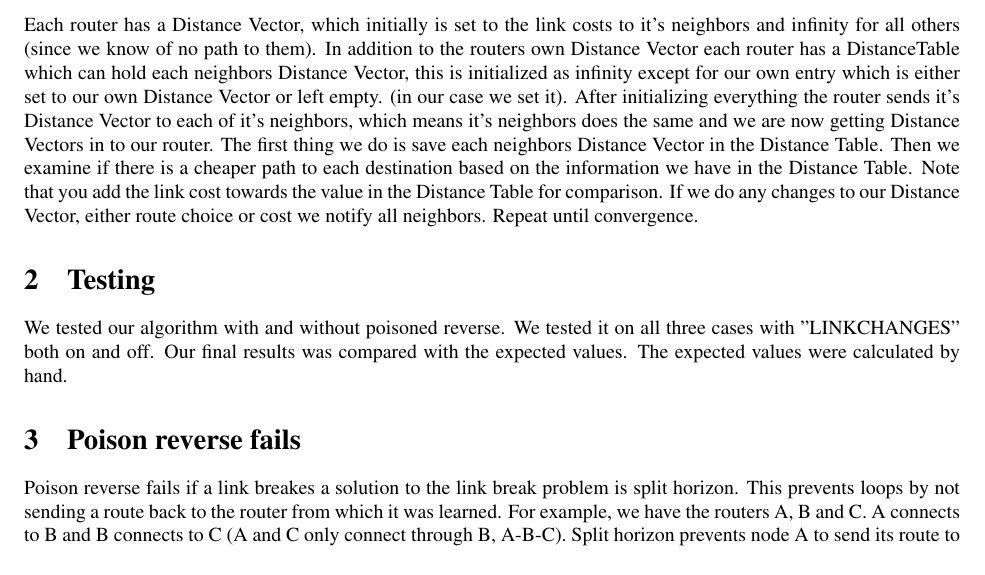
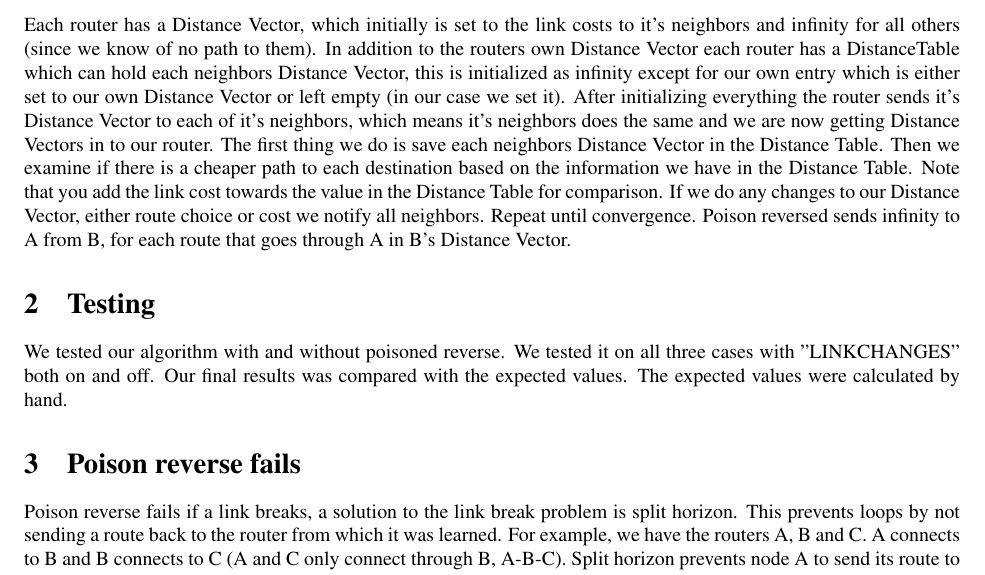
Before and after one commit to tobyndax/TDTS06, a LaTeX document (routing/report/report.tex): part of page 3 of 3, cut so that both start at the same text. Compiled offline with pdfLaTeX.

Commit message:
Added note about Poisoned Reverse.

```diff
--- a/routing/report/report.tex
+++ b/routing/report/report.tex
@@ -32,7 +32,7 @@ Jens Edhammer \\ jened502, 920128-5112 }
 \newpage
 
 \section{Distance Vector Routing}
-Each router has a Distance Vector, which initially is set to the link costs to it's neighbors and infinity for all others (since we know of no path to them). In addition to the routers own Distance Vector each router has a DistanceTable which can hold each neighbors Distance Vector, this is initialized as infinity except for our own entry which is either set to our own Distance Vector or left empty. (in our case we set it). After initializing everything the router sends it's Distance Vector to each of it's neighbors, which means it's neighbors does the same and we are now getting Distance Vectors in to our router. The first thing we do is save each neighbors Distance Vector in the Distance Table. Then we examine if there is a cheaper path to each destination based on the information we have in the Distance Table. Note that you add the link cost towards the value in the Distance Table for comparison. If we do any changes to our Distance Vector, either route choice or cost we notify all neighbors. Repeat until convergence.
+Each router has a Distance Vector, which initially is set to the link costs to it's neighbors and infinity for all others (since we know of no path to them). In addition to the routers own Distance Vector each router has a DistanceTable which can hold each neighbors Distance Vector, this is initialized as infinity except for our own entry which is either set to our own Distance Vector or left empty (in our case we set it). After initializing everything the router sends it's Distance Vector to each of it's neighbors, which means it's neighbors does the same and we are now getting Distance Vectors in to our router. The first thing we do is save each neighbors Distance Vector in the Distance Table. Then we examine if there is a cheaper path to each destination based on the information we have in the Distance Table. Note that you add the link cost towards the value in the Distance Table for comparison. If we do any changes to our Distance Vector, either route choice or cost we notify all neighbors. Repeat until convergence. Poison reversed sends infinity to A from B, for each route that goes through A in B's Distance Vector.
 
 \section{Testing}
 We tested our algorithm with and without poisoned reverse. We tested it on all
@@ -40,7 +40,7 @@ three cases with "LINKCHANGES" both on and off. Our final results was compared
 with the expected values. The expected values were calculated by hand.
 
 \section{Poison reverse fails}
-Poison reverse fails if a link breakes a solution to the link break problem is
+Poison reverse fails if a link breaks, a solution to the link break problem is
 split horizon. This prevents loops by not sending a route back to the router
 from which it was learned. For example, we have the routers A, B and C. A
 connects to B and B connects to C (A and C only connect through B, A-B-C).
```
